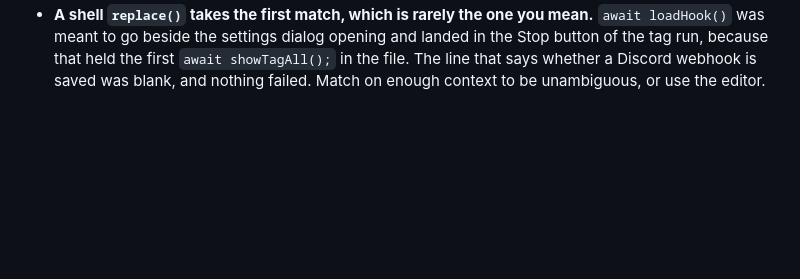
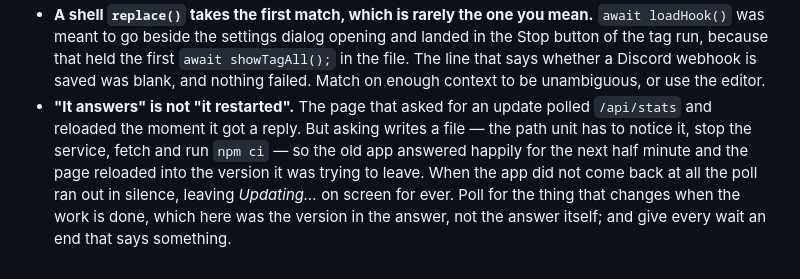
Before and after one commit to Starf0x/my-audiobook-collection, a Markdown page: fixes.md, the part around the change. GitHub-like rendering; blank space fills up the shorter version.

Commit message:
A scar: "it answers" is not "it restarted"
Co-Authored-By: Claude Opus 5 <noreply@anthropic.com>

```diff
--- a/fixes.md
+++ b/fixes.md
@@ -941,3 +941,12 @@ here:
   `await showTagAll();` in the file. The line that says whether a Discord webhook
   is saved was blank, and nothing failed. Match on enough context to be
   unambiguous, or use the editor.
+* **"It answers" is not "it restarted".** The page that asked for an update
+  polled `/api/stats` and reloaded the moment it got a reply. But asking writes a
+  file — the path unit has to notice it, stop the service, fetch and run
+  `npm ci` — so the old app answered happily for the next half minute and the
+  page reloaded into the version it was trying to leave. When the app did not
+  come back at all the poll ran out in silence, leaving *Updating…* on screen for
+  ever. Poll for the thing that changes when the work is done, which here was the
+  version in the answer, not the answer itself; and give every wait an end that
+  says something.
```
